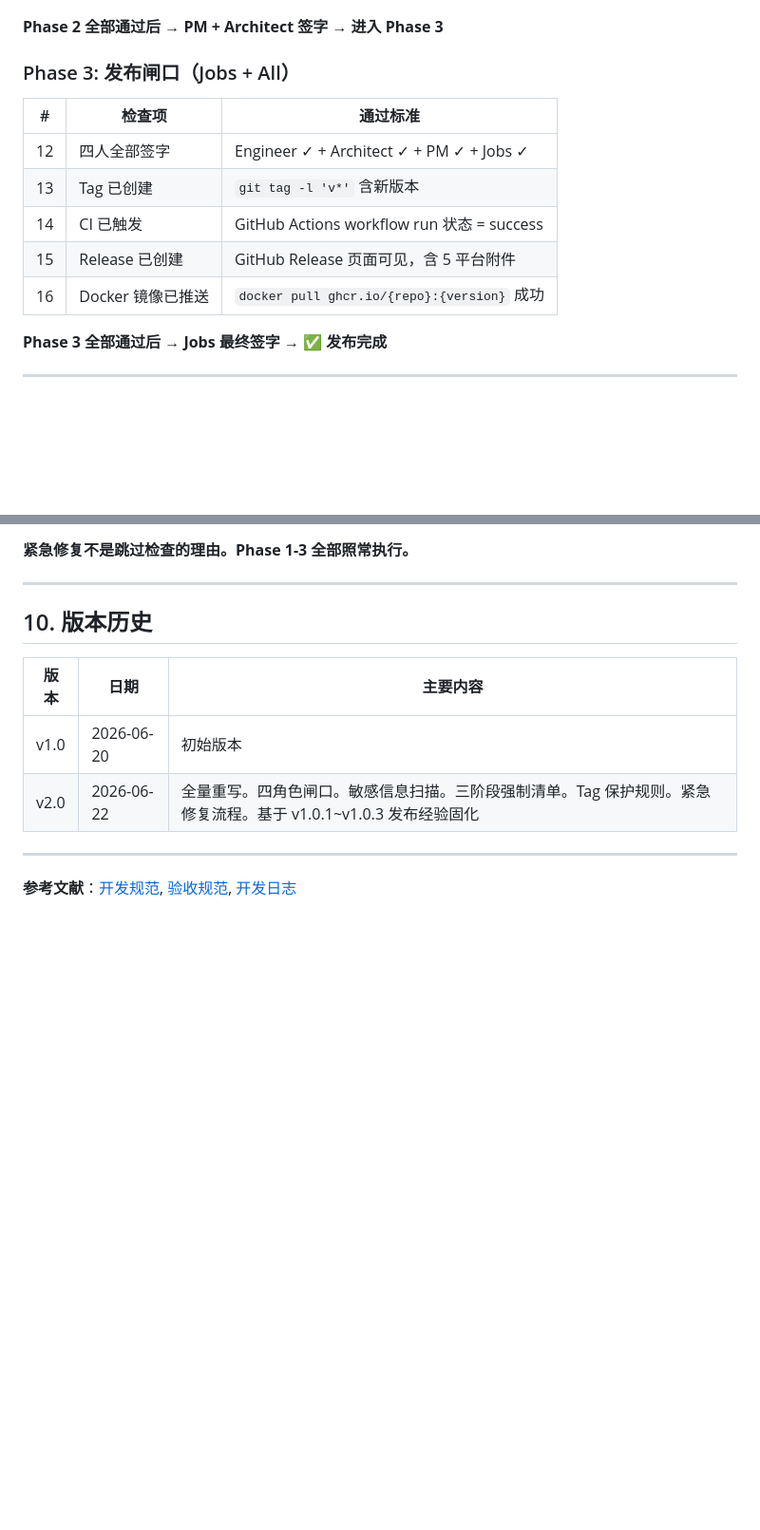
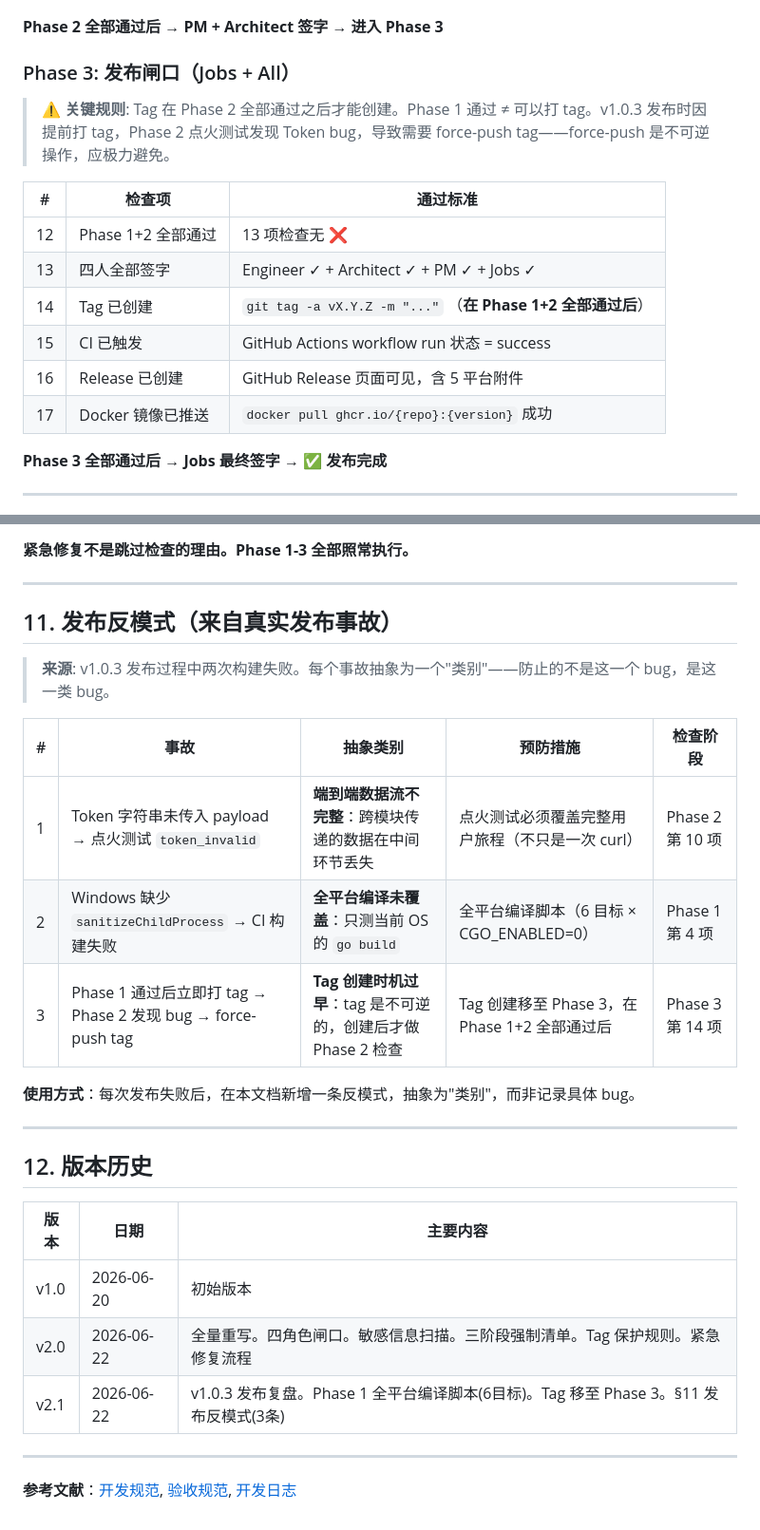
Before and after one commit to dotnet010/GoalOS, a Markdown page: 发布规范.md, 2 parts joined by grey strips. Shown at 95% size. Rendered like a GitHub page; blank space fills up the shorter version.

Commit message:
docs: 发布规范 v2.1 — v1.0.3 发布复盘
四角色复盘 v1.0.3 发布中两次构建失败:

Jobs: Tag 创建时机过早(Phase 1 后就打了tag,Phase 2才点火)
Architect: 全平台编译只测了linux,未测windows
PM: 规范中Tag步骤位置歧义
Engineer: 全平台编译应为脚本非手动命令

固化改进:
- Phase 1 §4: 全平台编译改为6目标脚本(darwin/linux/windows × amd64/arm64)
- Phase 3 §14: Tag创建移至Phase 1+2全部通过后,增加关键规则说明
- §11 新增: 发布反模式(3条)
  1. 端到端数据流不完整 → 点火测试覆盖完整用户旅程
  2. 全平台编译未覆盖 → 6目标脚本
  3. Tag创建时机过早 → Phase 3才打tag

Co-Authored-By: Claude <noreply@anthropic.com>

```diff
--- a/发布规范.md
+++ b/发布规范.md
@@ -114,13 +126,16 @@ grep -r "/Users/" . --include="*.go" --include="*.sh" --include="*.md" | grep -v
 
 ### Phase 3: 发布闸口（Jobs + All）
 
+> **⚠️ 关键规则**: Tag 在 Phase 2 全部通过之后才能创建。Phase 1 通过 ≠ 可以打 tag。v1.0.3 发布时因提前打 tag，Phase 2 点火测试发现 Token bug，导致需要 force-push tag——force-push 是不可逆操作，应极力避免。
+
 | # | 检查项 | 通过标准 |
 |---|--------|---------|
-| 12 | 四人全部签字 | Engineer ✓ + Architect ✓ + PM ✓ + Jobs ✓ |
-| 13 | Tag 已创建 | `git tag -l 'v*'` 含新版本 |
-| 14 | CI 已触发 | GitHub Actions workflow run 状态 = success |
-| 15 | Release 已创建 | GitHub Release 页面可见，含 5 平台附件 |
-| 16 | Docker 镜像已推送 | `docker pull ghcr.io/{repo}:{version}` 成功 |
+| 12 | Phase 1+2 全部通过 | 13 项检查无 ❌ |
+| 13 | 四人全部签字 | Engineer ✓ + Architect ✓ + PM ✓ + Jobs ✓ |
+| 14 | Tag 已创建 | `git tag -a vX.Y.Z -m "..."` （**在 Phase 1+2 全部通过后**） |
+| 15 | CI 已触发 | GitHub Actions workflow run 状态 = success |
+| 16 | Release 已创建 | GitHub Release 页面可见，含 5 平台附件 |
+| 17 | Docker 镜像已推送 | `docker pull ghcr.io/{repo}:{version}` 成功 |
 
 **Phase 3 全部通过后 → Jobs 最终签字 → ✅ 发布完成**
 
@@ -216,12 +231,27 @@ git push origin v1.0.3
 
 ---
 
-## 10. 版本历史
+## 11. 发布反模式（来自真实发布事故）
+
+> **来源**: v1.0.3 发布过程中两次构建失败。每个事故抽象为一个"类别"——防止的不是这一个 bug，是这一类 bug。
+
+| # | 事故 | 抽象类别 | 预防措施 | 检查阶段 |
+|---|------|---------|---------|---------|
+| 1 | Token 字符串未传入 payload → 点火测试 `token_invalid` | **端到端数据流不完整**：跨模块传递的数据在中间环节丢失 | 点火测试必须覆盖完整用户旅程（不只是一次 curl） | Phase 2 第 10 项 |
+| 2 | Windows 缺少 `sanitizeChildProcess` → CI 构建失败 | **全平台编译未覆盖**：只测当前 OS 的 `go build` | 全平台编译脚本（6 目标 × CGO_ENABLED=0） | Phase 1 第 4 项 |
+| 3 | Phase 1 通过后立即打 tag → Phase 2 发现 bug → force-push tag | **Tag 创建时机过早**：tag 是不可逆的，创建后才做 Phase 2 检查 | Tag 创建移至 Phase 3，在 Phase 1+2 全部通过后 | Phase 3 第 14 项 |
+
+**使用方式**：每次发布失败后，在本文档新增一条反模式，抽象为"类别"，而非记录具体 bug。
+
+---
+
+## 12. 版本历史
 
 | 版本 | 日期 | 主要内容 |
 |------|------|---------|
 | v1.0 | 2026-06-20 | 初始版本 |
-| v2.0 | 2026-06-22 | 全量重写。四角色闸口。敏感信息扫描。三阶段强制清单。Tag 保护规则。紧急修复流程。基于 v1.0.1~v1.0.3 发布经验固化 |
+| v2.0 | 2026-06-22 | 全量重写。四角色闸口。敏感信息扫描。三阶段强制清单。Tag 保护规则。紧急修复流程 |
+| v2.1 | 2026-06-22 | v1.0.3 发布复盘。Phase 1 全平台编译脚本(6目标)。Tag 移至 Phase 3。§11 发布反模式(3条) |
 
 ---
 
```
Also changed, not shown: other parts of 发布规范.md (+13 -1 lines).
